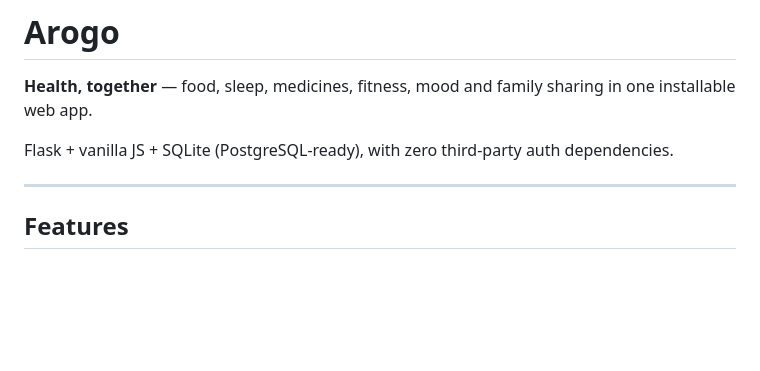
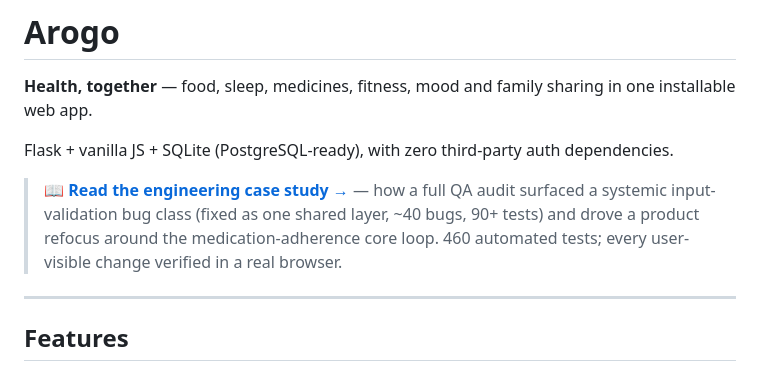
Before and after one commit to Shreyasg13/arogo, a Markdown page: README.md, the part around the change. GitHub-like rendering; blank space fills up the shorter version.

```diff
--- a/README.md
+++ b/README.md
@@ -5,6 +5,12 @@ family sharing in one installable web app.
 
 Flask + vanilla JS + SQLite (PostgreSQL-ready), with zero third-party
 auth dependencies.
+
+> 📖 **[Read the engineering case study →](CASE_STUDY.md)** — how a full QA
+> audit surfaced a systemic input-validation bug class (fixed as one shared
+> layer, ~40 bugs, 90+ tests) and drove a product refocus around the
+> medication-adherence core loop. 460 automated tests; every user-visible
+> change verified in a real browser.
 
 ---
 
```
Also changed, not shown: CASE_STUDY.md (added, +144 -0 lines).
